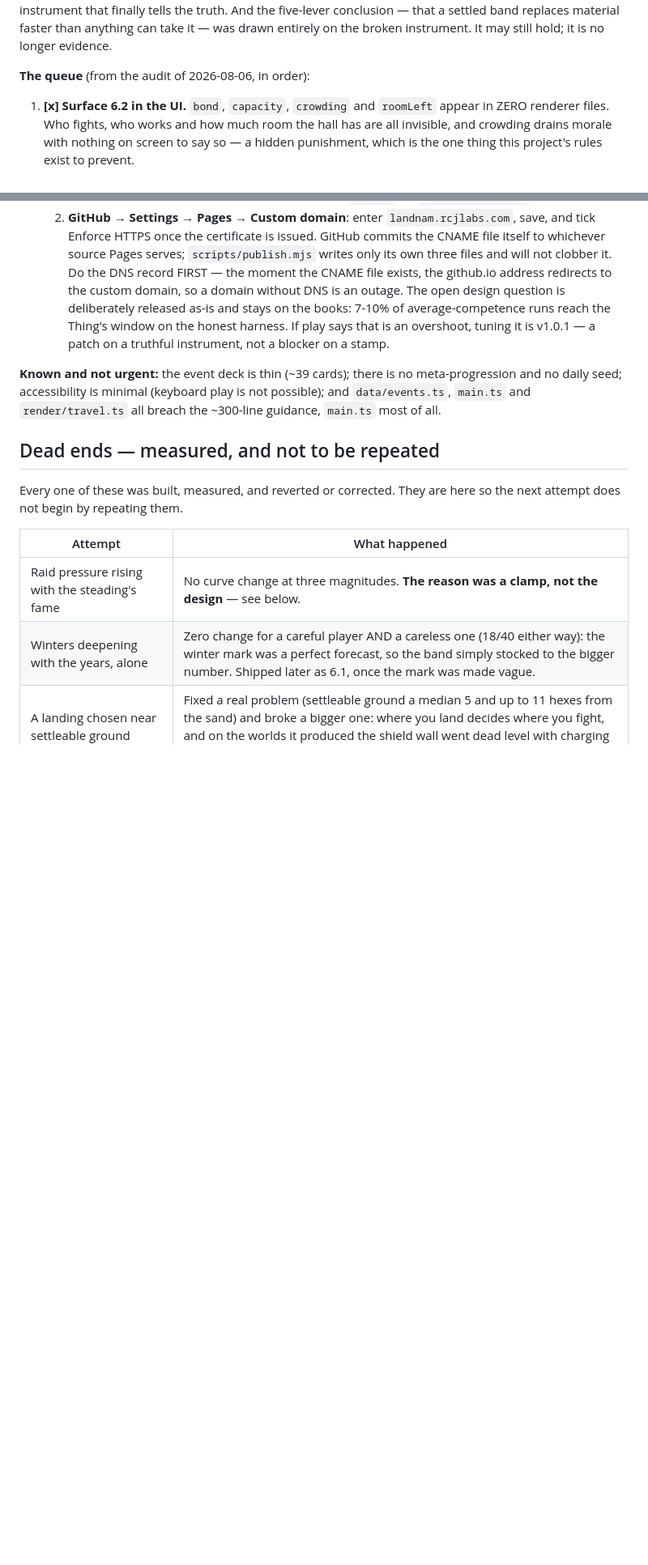
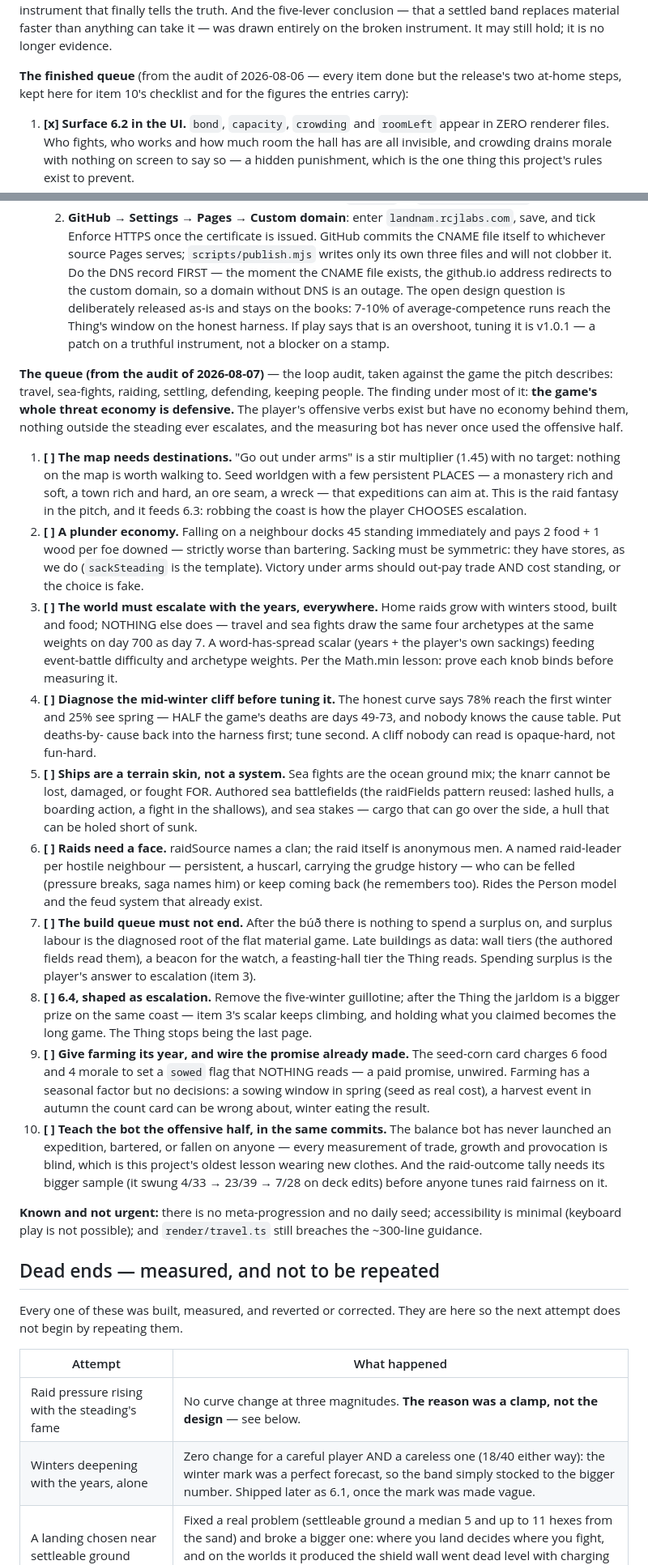
Before and after one commit to RCJLabs/Landnam, a Markdown page: ROADMAP.md, 2 parts joined by grey strips. Shown at 81% size. Drawn GitHub-style; blank space fills up the shorter version.

Commit message:
The loop audit: the game only defends
Ten new queue items from an audit taken against the pitch's own loop —
travel, sea-fights, raiding, settling, defending, keeping people. The
finding under most of them: the threat economy is entirely defensive.
Go-out-under-arms is a stir multiplier with no destination; falling on
a neighbour pays worse than bartering; nothing outside the steading
escalates with the years; the knarr cannot be lost or fought for; and
the balance bot has never launched an expedition, bartered or fallen
on anyone, so every measurement of the offensive half is blind.

Two smaller catches with teeth: the seed-corn card charges 6 food and
4 morale to set a `sowed` flag nothing reads, and the honest curve's
real wall is mid-winter — 78% reach it, 25% come out — with no
deaths-by-cause table to say why.

Roadmap only; nothing live changes.

Co-Authored-By: Claude Fable 5 <noreply@anthropic.com>
Claude-Session: https://claude.ai/code/session_01CGdMzq8kiJsUpKHesBxjiw

```diff
--- a/ROADMAP.md
+++ b/ROADMAP.md
@@ -68,7 +68,9 @@ finally tells the truth. And the five-lever conclusion — that a settled band
 replaces material faster than anything can take it — was drawn entirely on
 the broken instrument. It may still hold; it is no longer evidence.
 
-**The queue** (from the audit of 2026-08-06, in order):
+**The finished queue** (from the audit of 2026-08-06 — every item done but
+the release's two at-home steps, kept here for item 10's checklist and for
+the figures the entries carry):
 
 1. **[x] Surface 6.2 in the UI.** `bond`, `capacity`, `crowding` and
    `roomLeft` appear in ZERO renderer files. Who fights, who works and how
@@ -171,10 +173,70 @@ the broken instrument. It may still hold; it is no longer evidence.
     the honest harness. If play says that is an overshoot, tuning it is
     v1.0.1 — a patch on a truthful instrument, not a blocker on a stamp.
 
-**Known and not urgent:** the event deck is thin (~39 cards); there is no
-meta-progression and no daily seed; accessibility is minimal (keyboard play
-is not possible); and `data/events.ts`, `main.ts` and `render/travel.ts` all
-breach the ~300-line guidance, `main.ts` most of all.
+**The queue (from the audit of 2026-08-07)** — the loop audit, taken against
+the game the pitch describes: travel, sea-fights, raiding, settling,
+defending, keeping people. The finding under most of it: **the game's whole
+threat economy is defensive.** The player's offensive verbs exist but have no
+economy behind them, nothing outside the steading ever escalates, and the
+measuring bot has never once used the offensive half.
+
+1. **[ ] The map needs destinations.** "Go out under arms" is a stir
+   multiplier (1.45) with no target: nothing on the map is worth walking to.
+   Seed worldgen with a few persistent PLACES — a monastery rich and soft, a
+   town rich and hard, an ore seam, a wreck — that expeditions can aim at.
+   This is the raid fantasy in the pitch, and it feeds 6.3: robbing the
+   coast is how the player CHOOSES escalation.
+2. **[ ] A plunder economy.** Falling on a neighbour docks 45 standing
+   immediately and pays 2 food + 1 wood per foe downed — strictly worse
+   than bartering. Sacking must be symmetric: they have stores, as we do
+   (`sackSteading` is the template). Victory under arms should out-pay
+   trade AND cost standing, or the choice is fake.
+3. **[ ] The world must escalate with the years, everywhere.** Home raids
+   grow with winters stood, built and food; NOTHING else does — travel and
+   sea fights draw the same four archetypes at the same weights on day 700
+   as day 7. A word-has-spread scalar (years + the player's own sackings)
+   feeding event-battle difficulty and archetype weights. Per the Math.min
+   lesson: prove each knob binds before measuring it.
+4. **[ ] Diagnose the mid-winter cliff before tuning it.** The honest curve
+   says 78% reach the first winter and 25% see spring — HALF the game's
+   deaths are days 49-73, and nobody knows the cause table. Put deaths-by-
+   cause back into the harness first; tune second. A cliff nobody can read
+   is opaque-hard, not fun-hard.
+5. **[ ] Ships are a terrain skin, not a system.** Sea fights are the ocean
+   ground mix; the knarr cannot be lost, damaged, or fought FOR. Authored
+   sea battlefields (the raidFields pattern reused: lashed hulls, a
+   boarding action, a fight in the shallows), and sea stakes — cargo that
+   can go over the side, a hull that can be holed short of sunk.
+6. **[ ] Raids need a face.** raidSource names a clan; the raid itself is
+   anonymous men. A named raid-leader per hostile neighbour — persistent, a
+   huscarl, carrying the grudge history — who can be felled (pressure
+   breaks, saga names him) or keep coming back (he remembers too). Rides
+   the Person model and the feud system that already exist.
+7. **[ ] The build queue must not end.** After the búð there is nothing to
+   spend a surplus on, and surplus labour is the diagnosed root of the flat
+   material game. Late buildings as data: wall tiers (the authored fields
+   read them), a beacon for the watch, a feasting-hall tier the Thing
+   reads. Spending surplus is the player's answer to escalation (item 3).
+8. **[ ] 6.4, shaped as escalation.** Remove the five-winter guillotine;
+   after the Thing the jarldom is a bigger prize on the same coast — item
+   3's scalar keeps climbing, and holding what you claimed becomes the
+   long game. The Thing stops being the last page.
+9. **[ ] Give farming its year, and wire the promise already made.** The
+   seed-corn card charges 6 food and 4 morale to set a `sowed` flag that
+   NOTHING reads — a paid promise, unwired. Farming has a seasonal factor
+   but no decisions: a sowing window in spring (seed as real cost), a
+   harvest event in autumn the count card can be wrong about, winter eating
+   the result.
+10. **[ ] Teach the bot the offensive half, in the same commits.** The
+    balance bot has never launched an expedition, bartered, or fallen on
+    anyone — every measurement of trade, growth and provocation is blind,
+    which is this project's oldest lesson wearing new clothes. And the
+    raid-outcome tally needs its bigger sample (it swung 4/33 → 23/39 →
+    7/28 on deck edits) before anyone tunes raid fairness on it.
+
+**Known and not urgent:** there is no meta-progression and no daily seed;
+accessibility is minimal (keyboard play is not possible); and
+`render/travel.ts` still breaches the ~300-line guidance.
 
 ## Dead ends — measured, and not to be repeated
 
```
Also changed, not shown: other parts of ROADMAP.md (+16 -0 lines).
